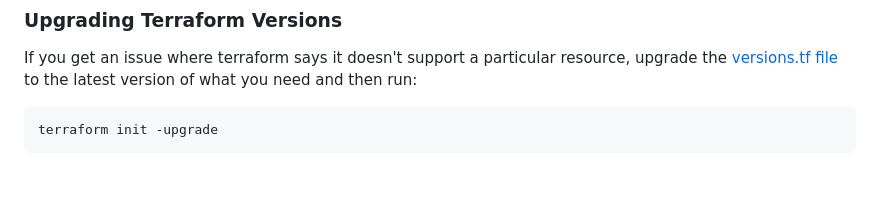
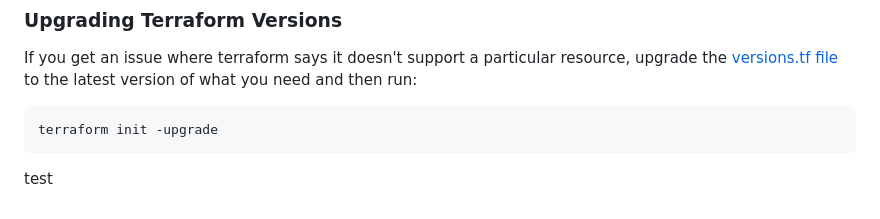
Before and after one commit to hungovercoders/template.azure.terraform, a Markdown page: README.md, the part around the change. Rendered like a GitHub page; blank space fills up the shorter version.

Commit message:
Add test to README.md

````diff
--- a/README.md
+++ b/README.md
@@ -130,3 +130,5 @@ If you get an issue where terraform says it doesn't support a particular resourc
 ```bash
 terraform init -upgrade
 ```
+
+test
````
